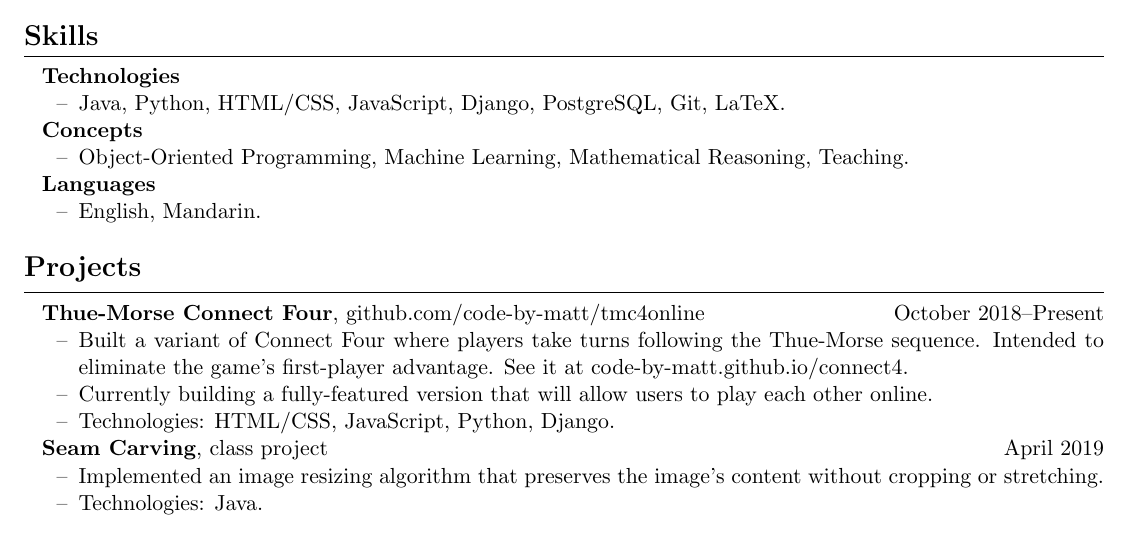
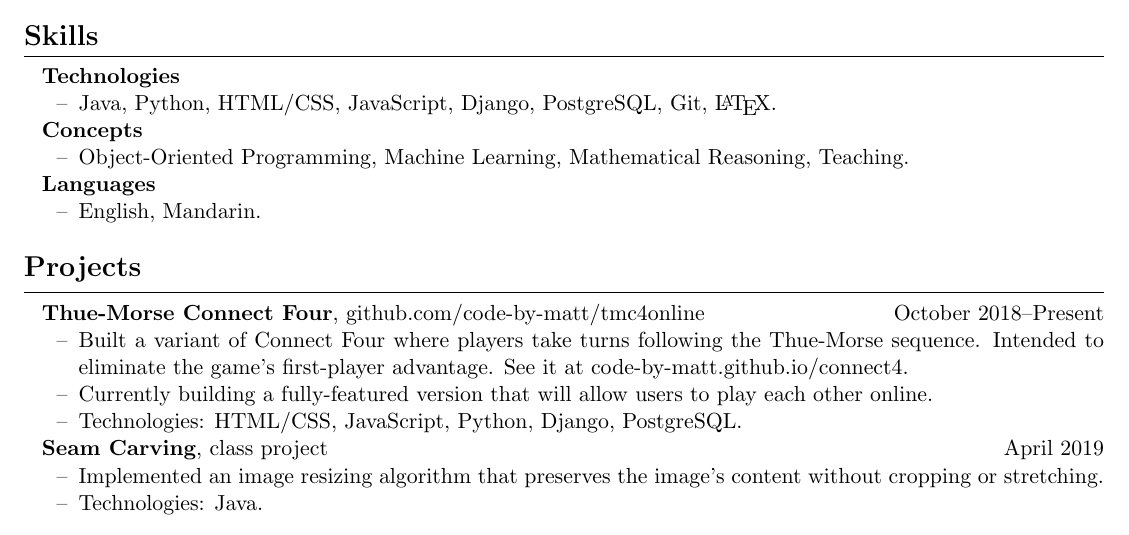
Before and after one commit to code-by-matt/resume, a LaTeX CV (resume.tex): part of the page, cut so that both start at the same text. Compiled offline with pdfLaTeX.

Commit message:
add backslash in front of 'LaTeX,' add PostgreSQL in tmc4 description

```diff
--- a/resume.tex
+++ b/resume.tex
@@ -43,7 +43,7 @@
 
 \textbf{Technologies}
 \begin{itemize}
-	\item Java, Python, HTML/CSS, JavaScript, Django, PostgreSQL, Git, LaTeX.
+	\item Java, Python, HTML/CSS, JavaScript, Django, PostgreSQL, Git, \LaTeX.
 \end{itemize}
 
 \textbf{Concepts}
@@ -62,7 +62,7 @@
 \begin{itemize}
 	\item Built a variant of Connect Four where players take turns following the Thue-Morse sequence. Intended to eliminate the game's first-player advantage. See it at code-by-matt.github.io/connect4.
 	\item Currently building a fully-featured version that will allow users to play each other online.
-	\item Technologies: HTML/CSS, JavaScript, Python, Django.
+	\item Technologies: HTML/CSS, JavaScript, Python, Django, PostgreSQL.
 \end{itemize}
 
 \textbf{Seam Carving}, class project \hfill April 2019
```
Also changed, not shown: resume.pdf, 2 other files.
